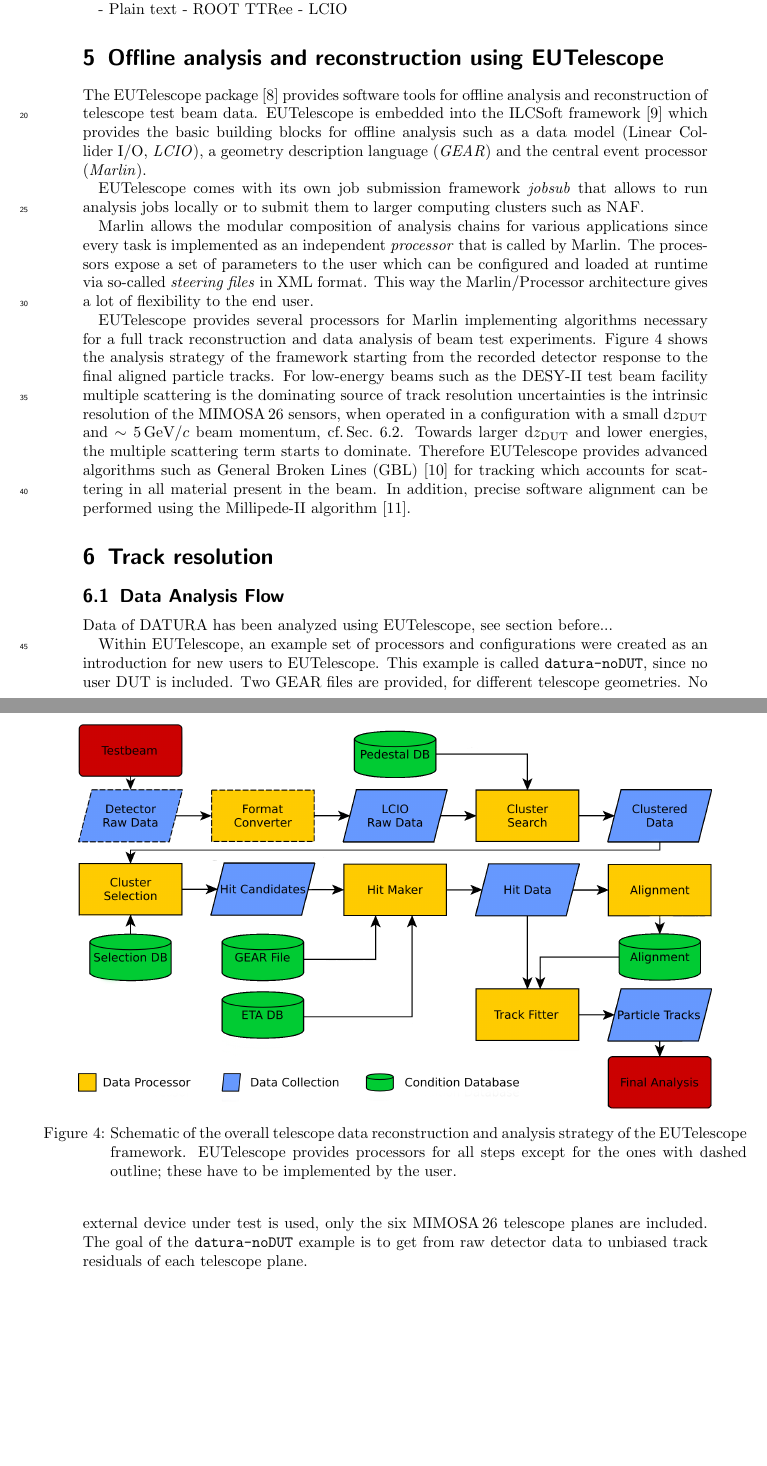
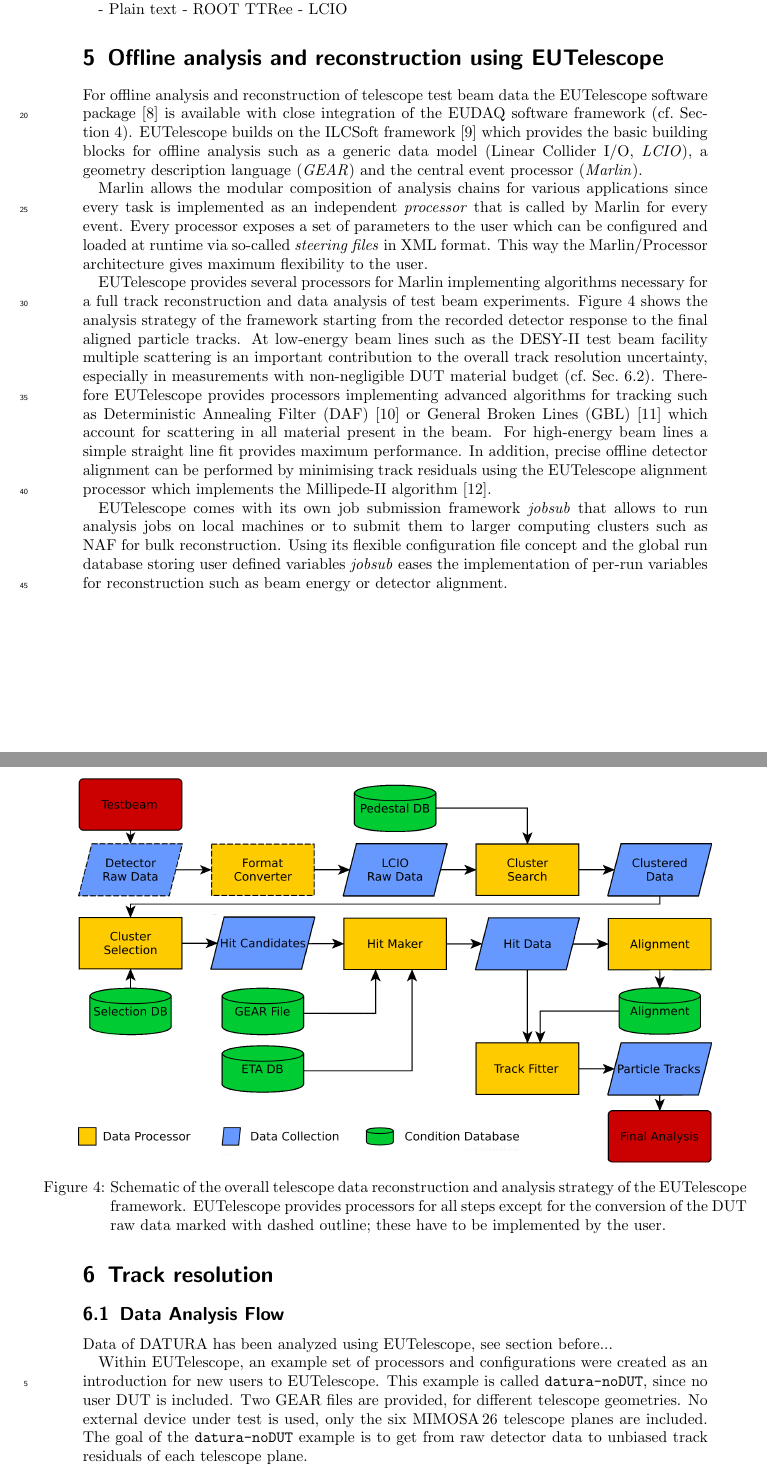
Before and after one commit to beam-telescopes/StatusTelescope2015-Paper, a LaTeX document (main.tex, which reads content/offline.tex): two parts of pages 7 and 8 of 16, joined at a grey line, cut so that both start at the same text, the shorter picture padded with empty space. Compiled offline with pdfLaTeX.

Commit message:
Proof-reading and finalization of Ch5: Offline

```diff
--- a/content/offline.tex
+++ b/content/offline.tex
@@ -1,30 +1,29 @@
 
 
-The EUTelescope package \cite{ref:eutelwebsite} provides software tools for offline analysis and reconstruction of telescope test beam data.
-EUTelescope is embedded into the ILCSoft framework~\cite{ref:eudetmemo_2009_12} which provides the basic building blocks for offline analysis such as a data model (Linear Collider I/O, \emph{LCIO}),
+For offline analysis and reconstruction of telescope test beam data the EUTelescope software package \cite{ref:eutelwebsite} is available with close integration of the EUDAQ software framework (cf.~Section~\ref{sec:eudaq}).
+EUTelescope builds on the ILCSoft framework~\cite{ref:eudetmemo_2009_12} which provides the basic building blocks for offline analysis such as a generic data model (Linear Collider I/O, \emph{LCIO}),
 a geometry description language (\emph{GEAR}) and the central event processor (\emph{Marlin}).
 
-% thomas: this should be a reference to ilcsoft, not: \cite{EUDET-2008-48}.
+%\cite{EUDET-2008-48}.
+Marlin allows the modular composition of analysis chains for various applications since every task is implemented as an independent \emph{processor} that is called by Marlin for every event.
+Every processor exposes a set of parameters to the user which can be configured and loaded at runtime via so-called \emph{steering files} in XML format.
+This way the Marlin/Processor architecture gives maximum flexibility to the user.
 
-EUTelescope comes with its own job submission framework \emph{jobsub} that allows to run analysis jobs locally or to submit them to larger computing clusters such as NAF.
-
-Marlin allows the modular composition of analysis chains for various applications since every task is implemented as an independent \emph{processor} that is called by Marlin.
-The processors expose a set of parameters to the user which can be configured and loaded at runtime via so-called \emph{steering files} in XML format.
-This way the Marlin/Processor architecture gives a lot of flexibility to the end user.
-
-EUTelescope provides several processors for Marlin implementing algorithms necessary for a full track reconstruction and data analysis of beam test experiments.
+EUTelescope provides several processors for Marlin implementing algorithms necessary for a full track reconstruction and data analysis of test beam experiments.
 Figure~\ref{fig:offline:strategy} shows the analysis strategy of the framework starting from the recorded detector response to the final aligned particle tracks.
 %An overview of the processor range provided by EUTelescope is given in \cite{EUDET-2007-20}.
-For low-energy beams such as the DESY-II test beam facility multiple scattering is the dominating source of track resolution uncertainties is
- the intrinsic resolution of the $\Mimosa$ sensors, when operated in a configuration with a small $\dzdut$ and $\sim 5$\,GeV/$\cspeed$ beam momentum, cf.\,Sec.~\ref{sec:multiplescattering}.
-Towards larger $\dzdut$ and lower energies, the multiple scattering term starts to dominate.
-Therefore EUTelescope provides advanced algorithms such as General Broken Lines (GBL) \cite{Kleinwort-2012} for tracking which accounts for scattering in all material present in the beam.
-In addition, precise software alignment can be performed using the Millipede-II algorithm \cite{Blobel-2006}.
+At low-energy beam lines such as the DESY-II test beam facility multiple scattering is an important contribution to the overall track resolution uncertainty, especially in measurements with non-negligible DUT material budget (cf.\ Sec.~\ref{sec:multiplescattering}).
+Therefore EUTelescope provides processors implementing advanced algorithms for tracking such as Deterministic Annealing Filter (DAF)~\cite{ref:daffitter} or General Broken Lines (GBL) \cite{Kleinwort-2012} which account for scattering in all material present in the beam.
+For high-energy beam lines a simple straight line fit provides maximum performance.
+In addition, precise offline detector alignment can be performed by minimising track residuals using the EUTelescope alignment processor which implements the Millipede-II algorithm \cite{Blobel-2006}.
+
+EUTelescope comes with its own job submission framework \emph{jobsub} that allows to run analysis jobs on local machines or to submit them to larger computing clusters such as NAF for bulk reconstruction.
+Using its flexible configuration file concept and the global run database storing user defined variables \emph{jobsub} eases the implementation of per-run variables for reconstruction such as beam energy or detector alignment.
 
 \begin{figure}[tbp]
 \center
 \includegraphics[width=.9\textwidth]{figures/eutel-strategy.png}
 \caption[The EUTelescope data analysis strategy]{Schematic of the overall telescope data reconstruction and analysis strategy of the EUTelescope framework.
-EUTelescope provides processors for all steps except for the ones with dashed outline; these have to be implemented by the user.}
+EUTelescope provides processors for all steps except for the conversion of the DUT raw data marked with dashed outline; these have to be implemented by the user.}
 \label{fig:offline:strategy}
 \end{figure}
```
